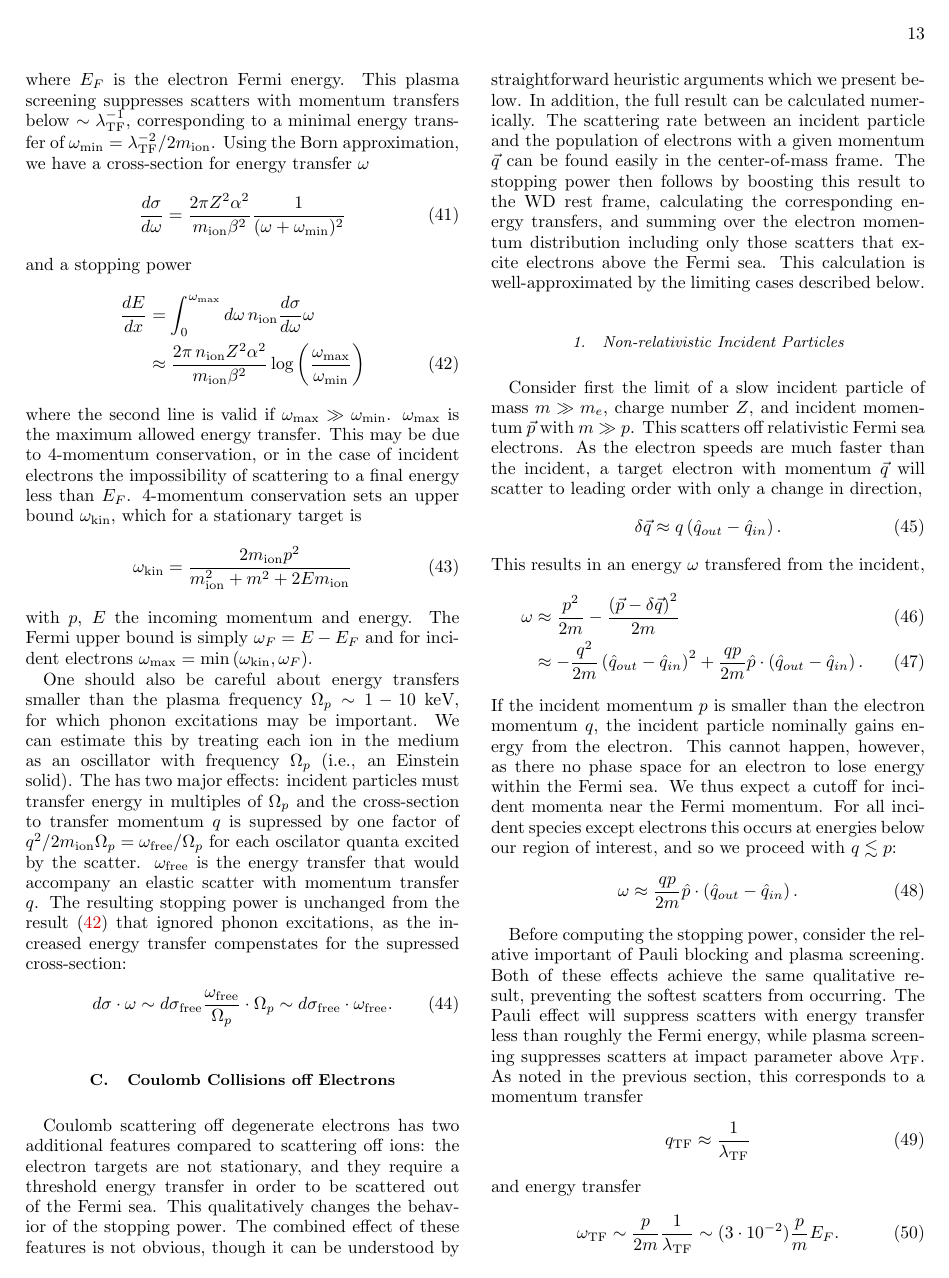
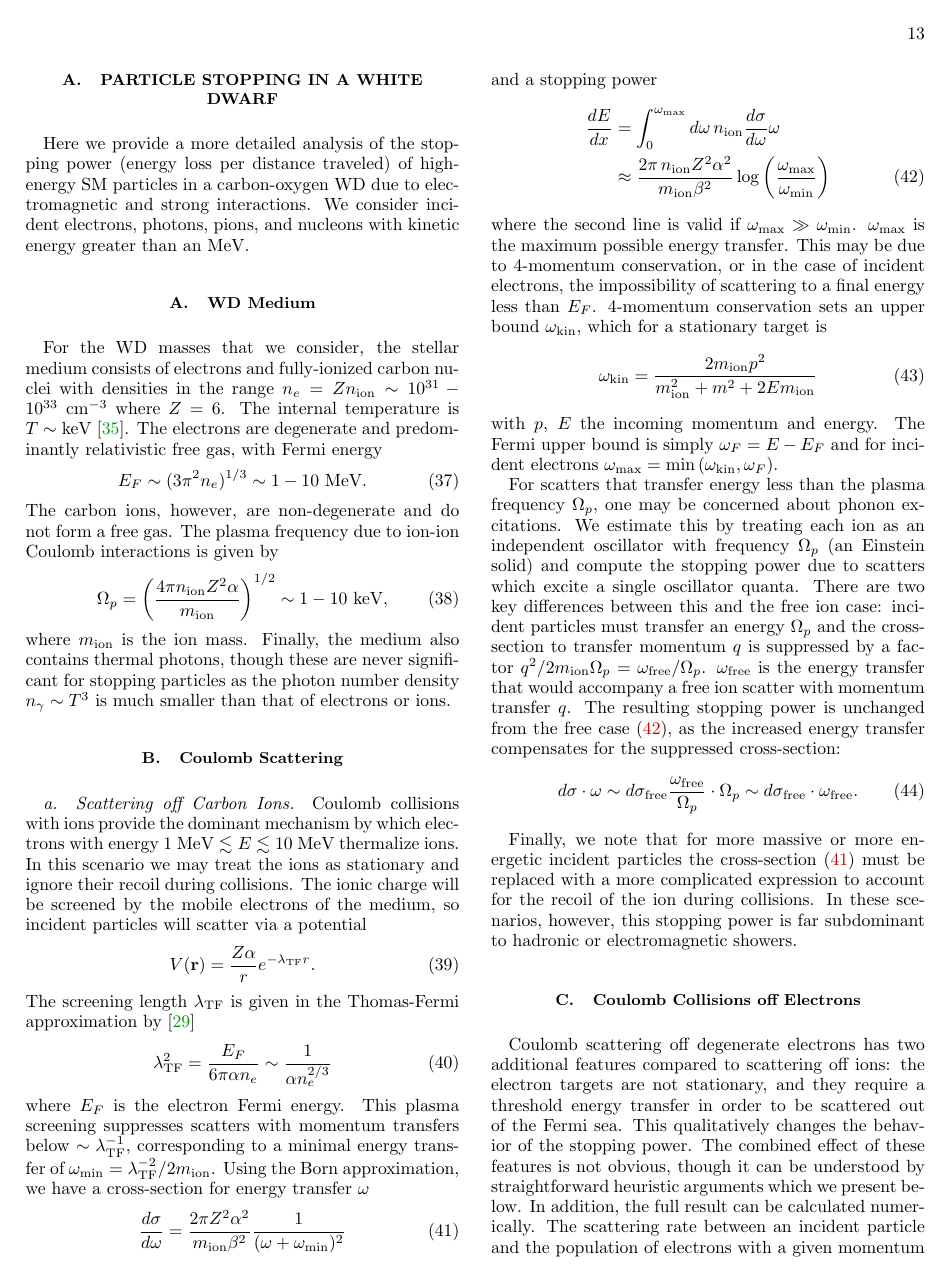
Before and after one commit to vijayoct27/Qballs, a LaTeX paper (White Dwarf Particle Detector.tex, which reads wd-wdpdg.tex): page 13 of 18 before the commit and page 13 of 19 after it. Compiled offline with pdfLaTeX; a LaTeX package or settings file that is missing is left out.

Commit message:
coulomb off ion donezo

```diff
--- a/wd-wdpdg.tex
+++ b/wd-wdpdg.tex
@@ -51,8 +51,8 @@ and a stopping power
    \log\left( \frac{\omega_\xmax}{\omega_\xmin} \right)
 \end{align}
 where the second line is valid if $\omega_\xmax \gg \omega_\xmin$.
-$\omega_\xmax$ is the maximum allowed energy transfer.
-This may be due to 4-momentum conservation, or in the case of incident electrons the impossibility of scattering to a final energy less than $E_F$.
+$\omega_\xmax$ is the maximum possible energy transfer.
+This may be due to 4-momentum conservation, or in the case of incident electrons, the impossibility of scattering to a final energy less than $E_F$.
 4-momentum conservation sets an upper bound $\omega_\kin$, which for a stationary target is
 \begin{align}
   \omega_\kin &= \frac{2 m_\ion p^2}{m_\ion^2 + m^2 + 2E m_\ion}
@@ -60,11 +60,11 @@ This may be due to 4-momentum conservation, or in the case of incident electrons
 with $p$, $E$ the incoming momentum and energy.
 The Fermi upper bound is simply $\omega_F = E - E_F$ and for incident electrons $\omega_\xmax = \min\l\omega_\kin, \omega_F\r$.
 
-One should also be careful about energy transfers smaller than the plasma frequency $\Omega_p \sim 1-10~\keV$, for which phonon excitations may be important.
-We can estimate this by treating each ion in the medium as an oscillator with frequency $\Omega_p$ (i.e., an Einstein solid).
-The has two major effects: incident particles must transfer energy in multiples of $\Omega_p$ and the cross-section to transfer momentum $q$ is supressed by one factor of $q^2 / 2 m_\ion\Omega_p = \omega_\x{free}/\Omega_p$ for each oscilator quanta excited by the scatter.
-$\omega_\x{free}$ is the energy transfer that would accompany an elastic scatter with momentum transfer $q$.
-The resulting stopping power is unchanged from the result~\eqref{eq:StoppingPowerOffIons} that ignored phonon excitations, as the increased energy transfer compenstates for the supressed cross-section:
+For scatters that transfer energy less than the plasma frequency $\Omega_p$, one may be concerned about phonon excitations.
+We estimate this by treating each ion as an independent oscillator with frequency $\Omega_p$ (an Einstein solid) and compute the stopping power due to scatters which excite a single oscillator quanta.
+There are two key differences between this and the free ion case: incident particles must transfer an energy $\Omega_p$ and the cross-section to transfer momentum $q$ is suppressed by a factor $q^2 / 2 m_\ion\Omega_p = \omega_\x{free}/\Omega_p$.
+$\omega_\x{free}$ is the energy transfer that would accompany a free ion scatter with momentum transfer $q$.
+The resulting stopping power is unchanged from the free case~\eqref{eq:StoppingPowerOffIons}, as the increased energy transfer compensates for the suppressed cross-section:
 \begin{align}
   d\sigma \cdot \omega \sim
   d\sigma_\x{free} \frac{\omega_\x{free}}{\Omega_p}
@@ -72,8 +72,8 @@ The resulting stopping power is unchanged from the result~\eqref{eq:StoppingPowe
   d\sigma_\x{free} \cdot \omega_\x{free}.
 \end{align}
 
-% NOTE: Do we want to comment here on other stopping scenairos?
-% For higher energies $E \gtrsim m_\ion$ where recoil is important, the cross section is more complicated (e.g., see \cite{Schwartz}), but the overall stopping power is well approximated by extrapolating \eqref{eq:StoppingPowerOffIons} to higher energies.
+Finally, we note that for more massive or more energetic incident particles the cross-section~\eqref{eq:CoulombOffIonsCrossSection} must be replaced with a more complicated expression to account for the recoil of the ion during collisions.
+In these scenarios, however, this stopping power is far subdominant to hadronic or electromagnetic showers.
 
 \subsection{Coulomb Collisions off Electrons}
 \label{sec:coulomb_elec}
```
Also changed, not shown: White Dwarf Particle Detector.tex (+1 -0 lines), White Dwarf Particle Detector.pdf, wd-wdpdg.tex (4 more changed lines), 1 other file.
